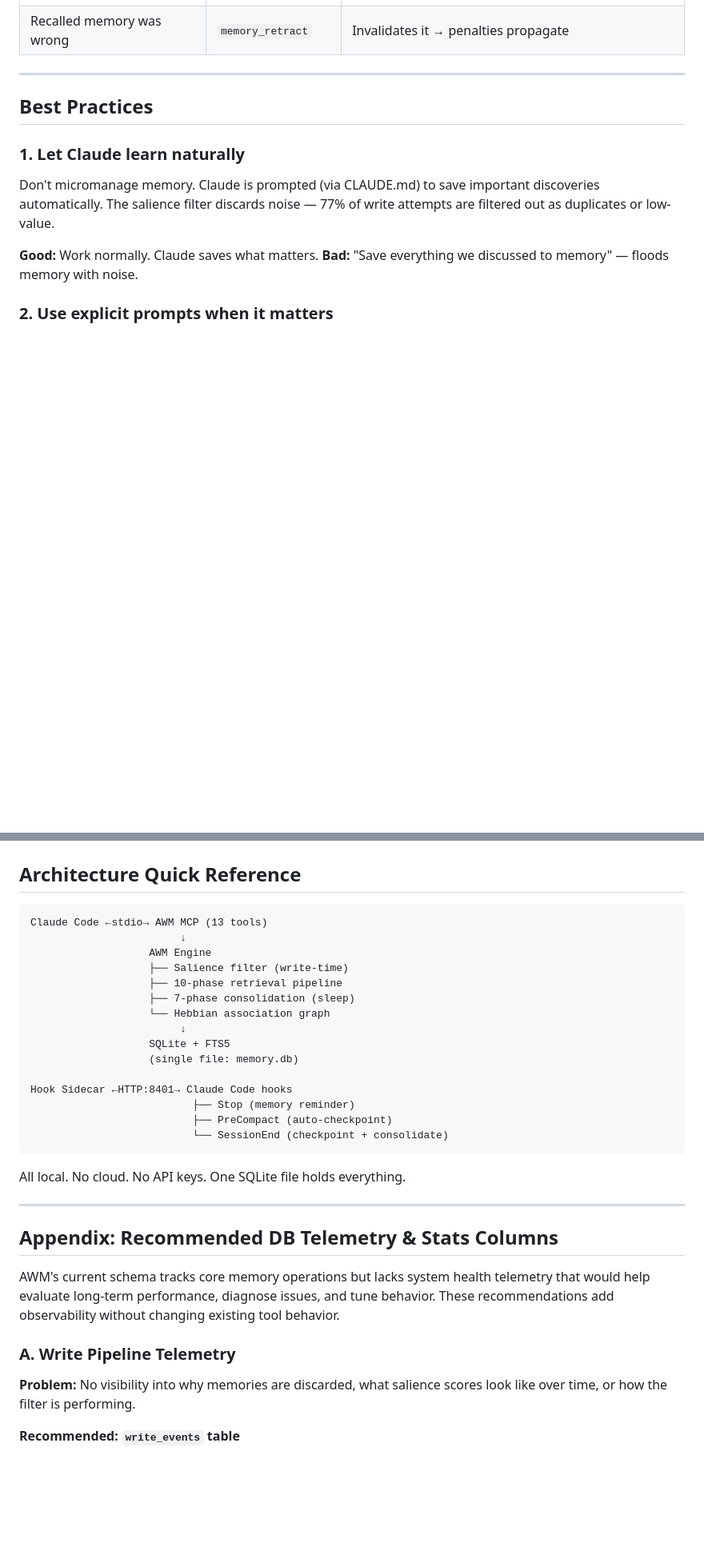
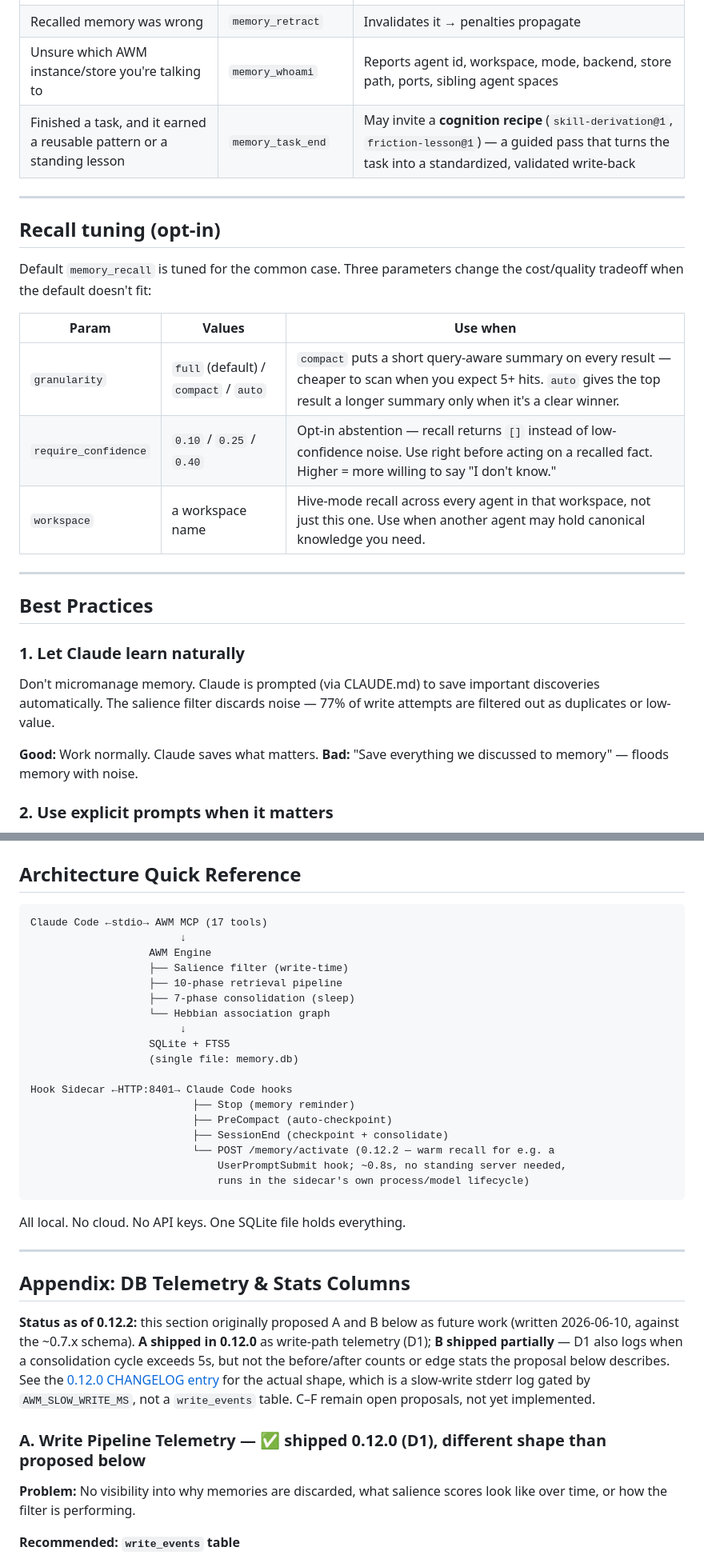
Before and after one commit to CompleteIdeas/agent-working-memory, a Markdown page: docs/claude-code-setup.md, 2 parts joined by grey strips. Shown at 80% size. GitHub-like rendering; blank space fills up the shorter version.

````diff
--- a/docs/claude-code-setup.md
+++ b/docs/claude-code-setup.md
@@ -79,6 +79,20 @@ Claude uses these tools based on what's happening in the conversation:
 | After failed attempt | `memory_recall` | Checks if prior knowledge exists for the problem |
 | Recalled memory was helpful | `memory_feedback` | Marks as useful → boosts confidence |
 | Recalled memory was wrong | `memory_retract` | Invalidates it → penalties propagate |
+| Unsure which AWM instance/store you're talking to | `memory_whoami` | Reports agent id, workspace, mode, backend, store path, ports, sibling agent spaces |
+| Finished a task, and it earned a reusable pattern or a standing lesson | `memory_task_end` | May invite a **cognition recipe** (`skill-derivation@1`, `friction-lesson@1`) — a guided pass that turns the task into a standardized, validated write-back |
+
+---
+
+## Recall tuning (opt-in)
+
+Default `memory_recall` is tuned for the common case. Three parameters change the cost/quality tradeoff when the default doesn't fit:
+
+| Param | Values | Use when |
+|-------|--------|----------|
+| `granularity` | `full` (default) / `compact` / `auto` | `compact` puts a short query-aware summary on every result — cheaper to scan when you expect 5+ hits. `auto` gives the top result a longer summary only when it's a clear winner. |
+| `require_confidence` | `0.10` / `0.25` / `0.40` | Opt-in abstention — recall returns `[]` instead of low-confidence noise. Use right before acting on a recalled fact. Higher = more willing to say "I don't know." |
+| `workspace` | a workspace name | Hive-mode recall across every agent in that workspace, not just this one. Use when another agent may hold canonical knowledge you need. |
 
 ---
 
@@ -297,7 +322,7 @@ All 13 tools are hidden. Claude operates without memory. Other MCP servers still
 ## Architecture Quick Reference
 
 ```
-Claude Code ←stdio→ AWM MCP (13 tools)
+Claude Code ←stdio→ AWM MCP (17 tools)
                         ↓
                    AWM Engine
                    ├── Salience filter (write-time)
@@ -311,18 +336,21 @@ Claude Code ←stdio→ AWM MCP (13 tools)
 Hook Sidecar ←HTTP:8401→ Claude Code hooks
                           ├── Stop (memory reminder)
                           ├── PreCompact (auto-checkpoint)
-                          └── SessionEnd (checkpoint + consolidate)
+                          ├── SessionEnd (checkpoint + consolidate)
+                          └── POST /memory/activate (0.12.2 — warm recall for e.g. a
+                              UserPromptSubmit hook; ~0.8s, no standing server needed,
+                              runs in the sidecar's own process/model lifecycle)
 ```
 
 All local. No cloud. No API keys. One SQLite file holds everything.
 
 ---
 
-## Appendix: Recommended DB Telemetry & Stats Columns
+## Appendix: DB Telemetry & Stats Columns
 
-AWM's current schema tracks core memory operations but lacks system health telemetry that would help evaluate long-term performance, diagnose issues, and tune behavior. These recommendations add observability without changing existing tool behavior.
+**Status as of 0.12.2:** this section originally proposed A and B below as future work (written 2026-06-10, against the ~0.7.x schema). **A shipped in 0.12.0** as write-path telemetry (D1); **B shipped partially** — D1 also logs when a consolidation cycle exceeds 5s, but not the before/after counts or edge stats the proposal below describes. See the [0.12.0 CHANGELOG entry](../CHANGELOG.md) for the actual shape, which is a slow-write stderr log gated by `AWM_SLOW_WRITE_MS`, not a `write_events` table. C–F remain open proposals, not yet implemented.
 
-### A. Write Pipeline Telemetry
+### A. Write Pipeline Telemetry — ✅ shipped 0.12.0 (D1), different shape than proposed below
 
 **Problem:** No visibility into why memories are discarded, what salience scores look like over time, or how the filter is performing.
 
````
Also changed, not shown: other parts of docs/claude-code-setup.md (+17 -6 lines).
